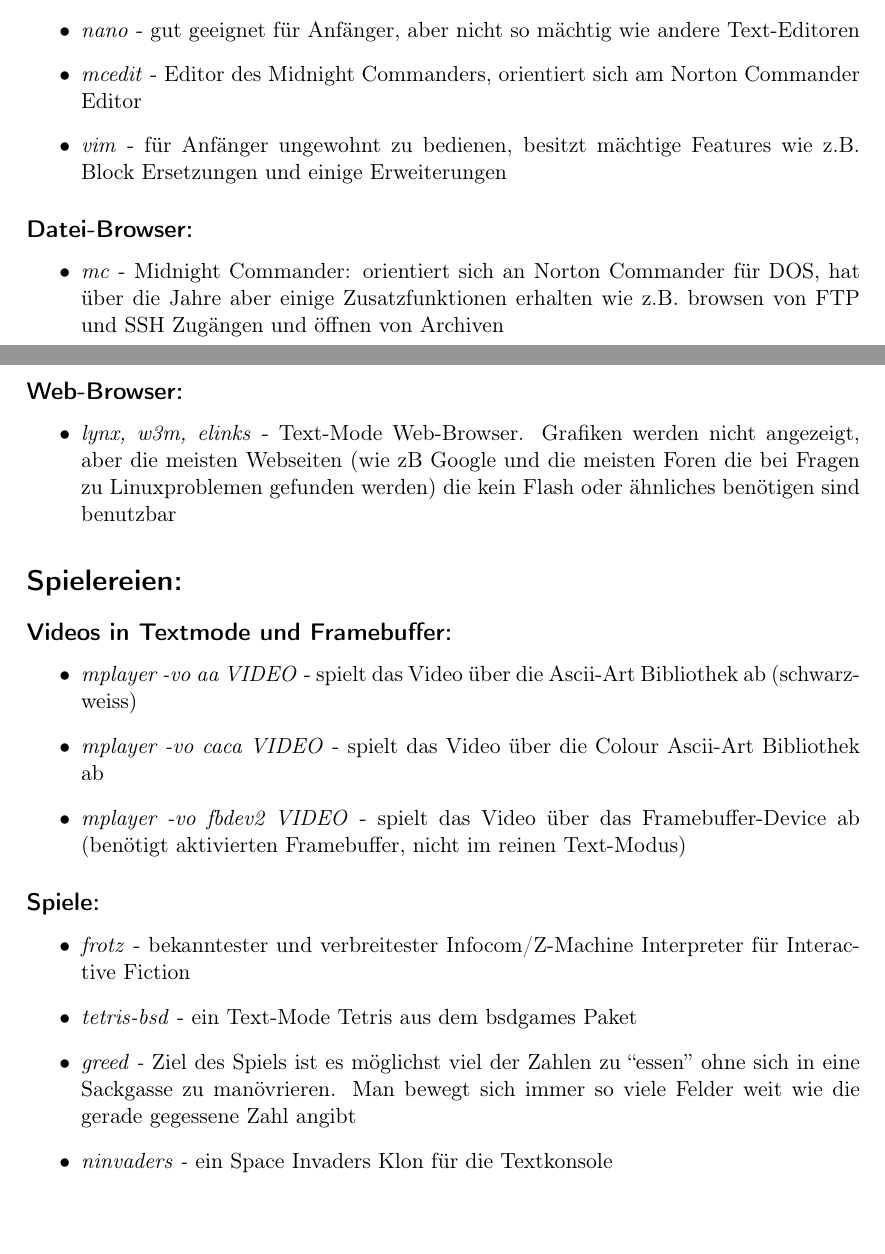
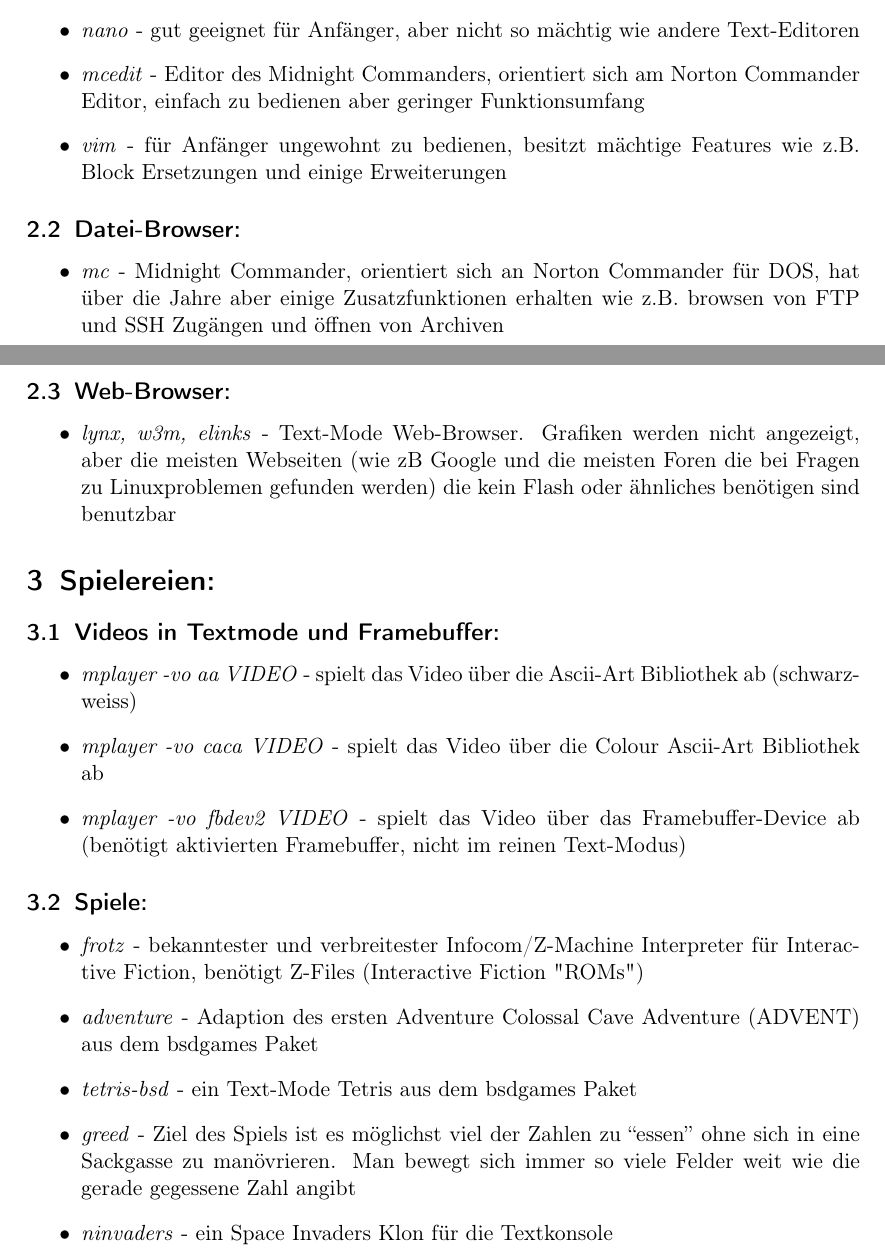
Before and after one commit to Gabelvampir/ty-stuff, a LaTeX document (X-Server Konfig Presentation/x-handout.tex): two parts of pages 1 and 2 of 4, joined at a grey line, cut so that both start at the same text, the shorter picture padded with empty space. Compiled offline with pdfLaTeX; the source files are stored in an older character set and shown here as Unicode.

Commit message:
well I was wrong, obviously

```diff
--- a/X-Server Konfig Presentation/x-handout.tex
+++ b/X-Server Konfig Presentation/x-handout.tex
@@ -10,6 +10,7 @@
 %%%%%%%%%%%%%%%%%%%%%%%%%%%%%% LyX specific LaTeX commands.
 
 \title{Linux Text-Mode Survival Guide}
+\date{13. Dezember 2013}
 
 \makeatother
 
@@ -39,23 +40,23 @@
 
 
-\subsection*{Text-Editoren:}
+\subsection{Text-Editoren:}
 \begin{itemize}
 \item \emph{nano} - gut geeignet für Anfänger, aber nicht so mächtig wie
 andere Text-Editoren
 \item \emph{mcedit} - Editor des Midnight Commanders, orientiert sich am
-Norton Commander Editor
+Norton Commander Editor, einfach zu bedienen aber geringer Funktionsumfang
 \item \emph{vim} - für Anfänger ungewohnt zu bedienen, besitzt mächtige
 Features wie z.B. Block Ersetzungen und einige Erweiterungen
 \end{itemize}
 
-\subsection*{Datei-Browser:}
+\subsection{Datei-Browser:}
 \begin{itemize}
-\item \emph{mc} - Midnight Commander: orientiert sich an Norton Commander
+\item \emph{mc} - Midnight Commander, orientiert sich an Norton Commander
 für DOS, hat über die Jahre aber einige Zusatzfunktionen erhalten
 wie z.B. browsen von FTP und SSH Zugängen und öffnen von Archiven
 \end{itemize}
 
-\subsection*{Web-Browser:}
+\subsection{Web-Browser:}
 \begin{itemize}
 \item \emph{lynx, w3m, elinks} - Text-Mode Web-Browser. Grafiken werden
 nicht angezeigt, aber die meisten Webseiten (wie zB Google und die
@@ -63,12 +64,12 @@
 kein Flash oder ähnliches benötigen sind benutzbar
 \end{itemize}
 
-\section*{Spielereien:}
+\section{Spielereien:}
 
 
-\subsection*{Videos in Textmode und Framebuffer:}
+\subsection{Videos in Textmode und Framebuffer:}
 \begin{itemize}
-\item \emph{mplayer -vo aa VIDEO }- spielt das Video über die Ascii-Art
+\item \emph{mplayer -vo aa VIDEO} - spielt das Video über die Ascii-Art
 Bibliothek ab (schwarz-weiss)
 \item \emph{mplayer -vo caca VIDEO} - spielt das Video über die Colour Ascii-Art
 Bibliothek ab
@@ -76,15 +77,16 @@
 ab (benötigt aktivierten Framebuffer, nicht im reinen Text-Modus)
 \end{itemize}
 
-\subsection*{Spiele:}
+\subsection{Spiele:}
 \begin{itemize}
 \item \emph{frotz} - bekanntester und verbreitester Infocom/Z-Machine Interpreter
-für Interactive Fiction
+für Interactive Fiction, benötigt Z-Files (Interactive Fiction "ROMs")
+\item \emph{adventure} - Adaption des ersten Adventure Colossal Cave Adventure (ADVENT) aus dem bsdgames Paket
 \item \emph{tetris-bsd} - ein Text-Mode Tetris aus dem bsdgames Paket
-\item \emph{greed - }Ziel des Spiels ist es möglichst viel der Zahlen zu
+\item \emph{greed} - Ziel des Spiels ist es möglichst viel der Zahlen zu
 ``essen'' ohne sich in eine Sackgasse zu manövrieren. Man bewegt
 sich immer so viele Felder weit wie die gerade gegessene Zahl angibt
-\item \emph{ninvaders - }ein Space Invaders Klon für die Textkonsole
+\item \emph{ninvaders} - ein Space Invaders Klon für die Textkonsole
 \end{itemize}
 
 \newpage
```
Also changed, not shown: X-Server Konfig Presentation/x-handout.pdf, X-Server Konfig Presentation/x-handout.tex (11 more changed lines).
